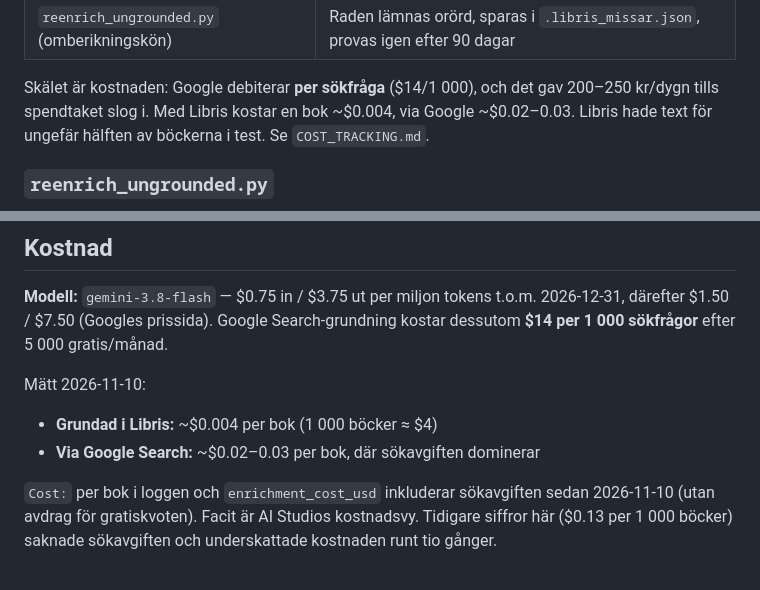
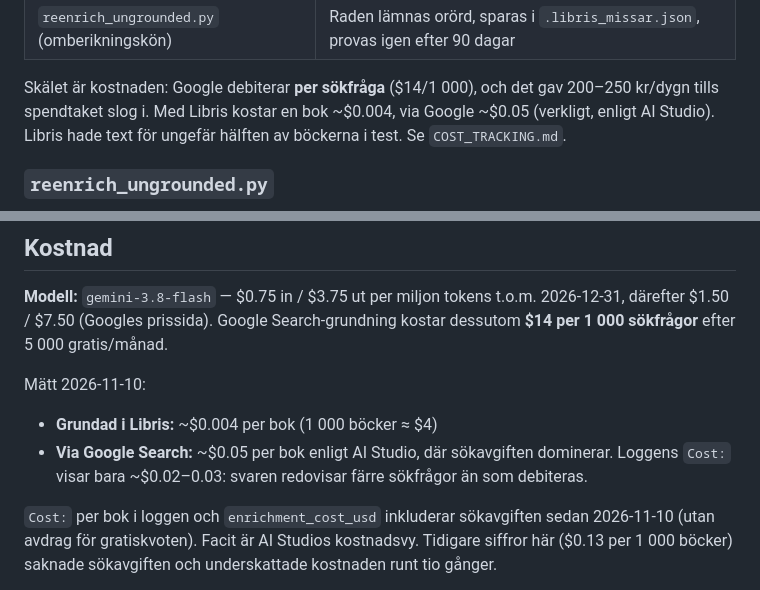
Before and after one commit to Falkenbergs-kommun/integration-koha-web, a Markdown page: enrich/README.md, 2 parts joined by grey strips. GitHub-like rendering.

```diff
--- a/enrich/README.md
+++ b/enrich/README.md
@@ -18,7 +18,7 @@ och Libris-posterna sparas som `grounding_sources`.
 
 Skälet är kostnaden: Google debiterar **per sökfråga** ($14/1 000), och det
 gav 200–250 kr/dygn tills spendtaket slog i. Med Libris kostar en bok
-~$0.004, via Google ~$0.02–0.03. Libris hade text för ungefär hälften av
+~$0.004, via Google ~$0.05 (verkligt, enligt AI Studio). Libris hade text för ungefär hälften av
 böckerna i test. Se `COST_TRACKING.md`.
 
 ### `reenrich_ungrounded.py`
@@ -253,7 +253,8 @@ kostar dessutom **$14 per 1 000 sökfrågor** efter 5 000 gratis/månad.
 
 Mätt 2026-11-10:
 - **Grundad i Libris:** ~$0.004 per bok (1 000 böcker ≈ $4)
-- **Via Google Search:** ~$0.02–0.03 per bok, där sökavgiften dominerar
+- **Via Google Search:** ~$0.05 per bok enligt AI Studio, där sökavgiften dominerar.
+  Loggens `Cost:` visar bara ~$0.02–0.03: svaren redovisar färre sökfrågor än som debiteras.
 
 `Cost:` per bok i loggen och `enrichment_cost_usd` inkluderar sökavgiften
 sedan 2026-11-10 (utan avdrag för gratiskvoten). Facit är AI Studios
```
Also changed, not shown: CLAUDE.md (+6 -2 lines), enrich/COST_TRACKING.md (+4 -2 lines).
